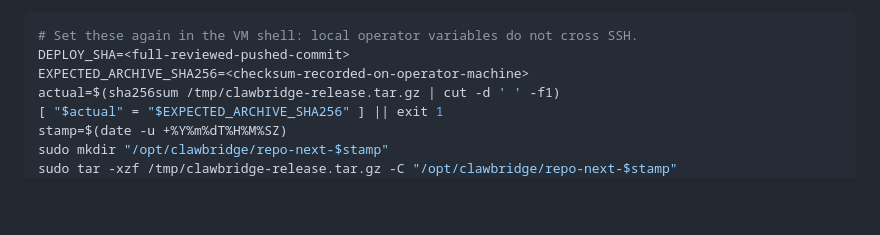
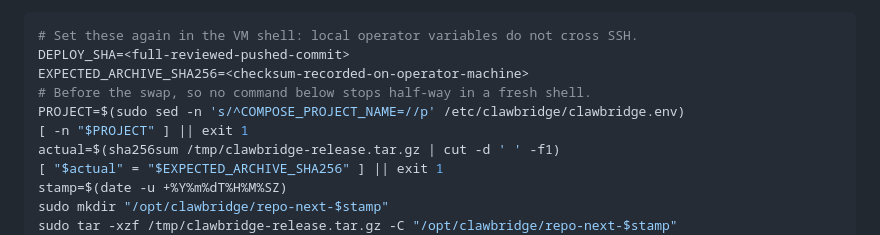
Before and after one commit to jkai-chen/ClawBridge, a Markdown page: docs/operations/deployment.md, the part around the change. Rendered like a GitHub page; blank space fills up the shorter version.

```diff
--- a/docs/operations/deployment.md
+++ b/docs/operations/deployment.md
@@ -491,6 +491,9 @@ path. Do not replace the private environment file or the database/Caddy volumes.
 # Set these again in the VM shell: local operator variables do not cross SSH.
 DEPLOY_SHA=<full-reviewed-pushed-commit>
 EXPECTED_ARCHIVE_SHA256=<checksum-recorded-on-operator-machine>
+# Before the swap, so no command below stops half-way in a fresh shell.
+PROJECT=$(sudo sed -n 's/^COMPOSE_PROJECT_NAME=//p' /etc/clawbridge/clawbridge.env)
+[ -n "$PROJECT" ] || exit 1
 actual=$(sha256sum /tmp/clawbridge-release.tar.gz | cut -d ' ' -f1)
 [ "$actual" = "$EXPECTED_ARCHIVE_SHA256" ] || exit 1
 stamp=$(date -u +%Y%m%dT%H%M%SZ)
```
Also changed, not shown: docs/operations/first-deployment.md (+16 -6 lines).
